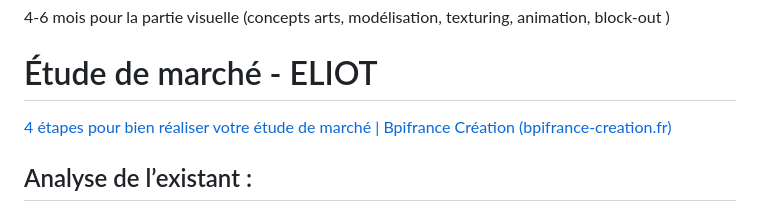
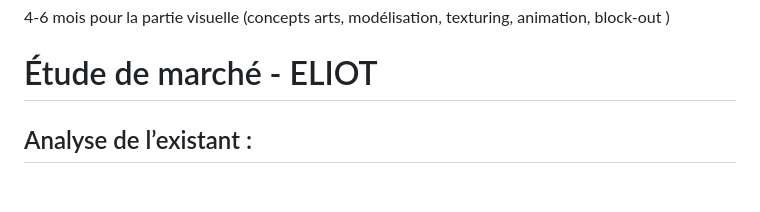
Before and after one commit to Marwan-Ru/Frijj, a Markdown page: gcd.md, the part around the change. Rendered like a GitHub page; blank space fills up the shorter version.

Commit message:
Update gcd.md
Enlever le lien vers un article parce que c'est pas très propre quand même

```diff
--- a/gcd.md
+++ b/gcd.md
@@ -99,8 +99,6 @@ Achat unique.
 
 # Étude de marché \- ELIOT
 
-[4 étapes pour bien réaliser votre étude de marché | Bpifrance Création (bpifrance-creation.fr)](https://bpifrance-creation.fr/encyclopedie/letude-marche/comment-faire-son-etude-marche/4-etapes-bien-realiser-votre-etude-marche)
-
 
 ## Analyse de l’existant :
 
```
